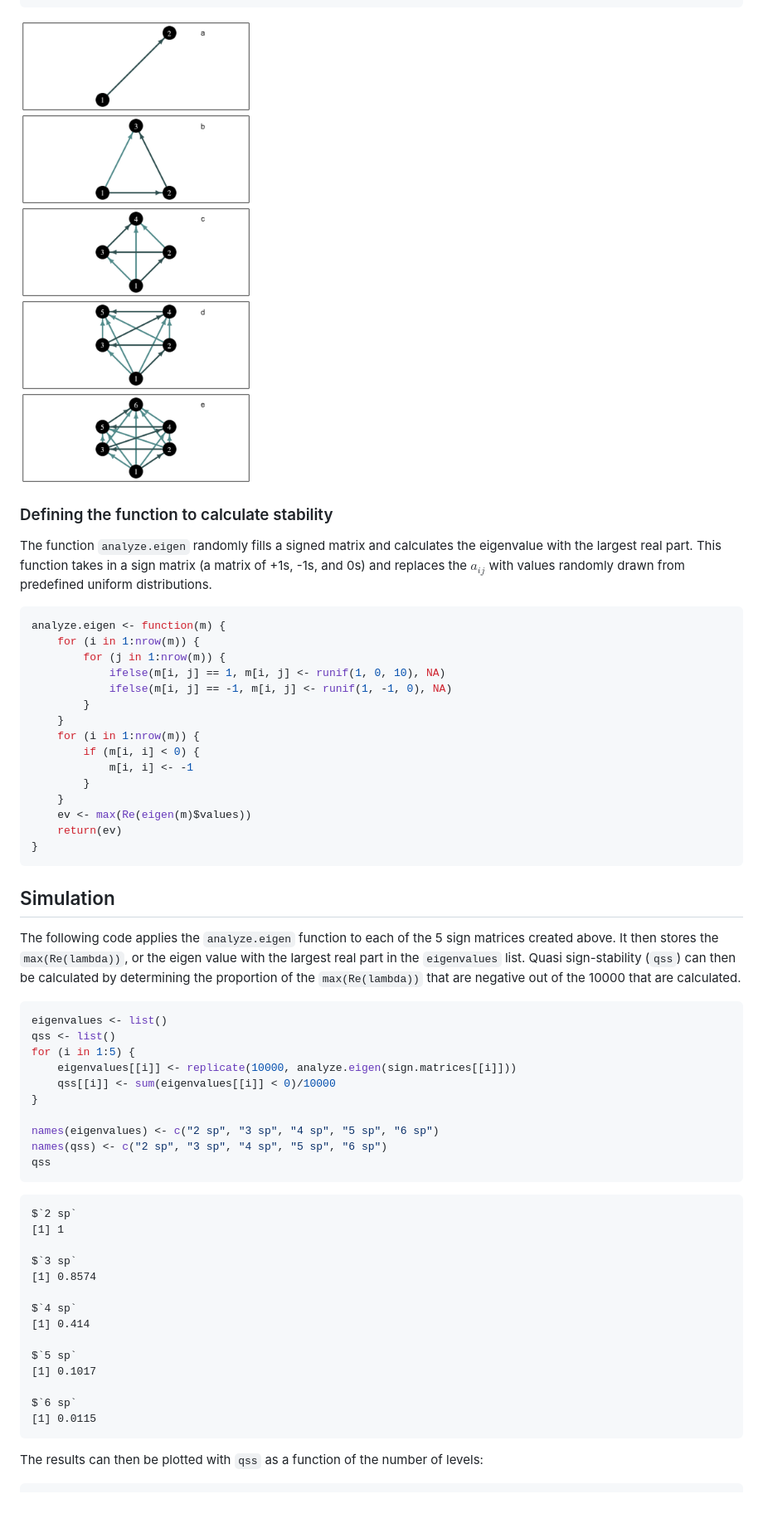
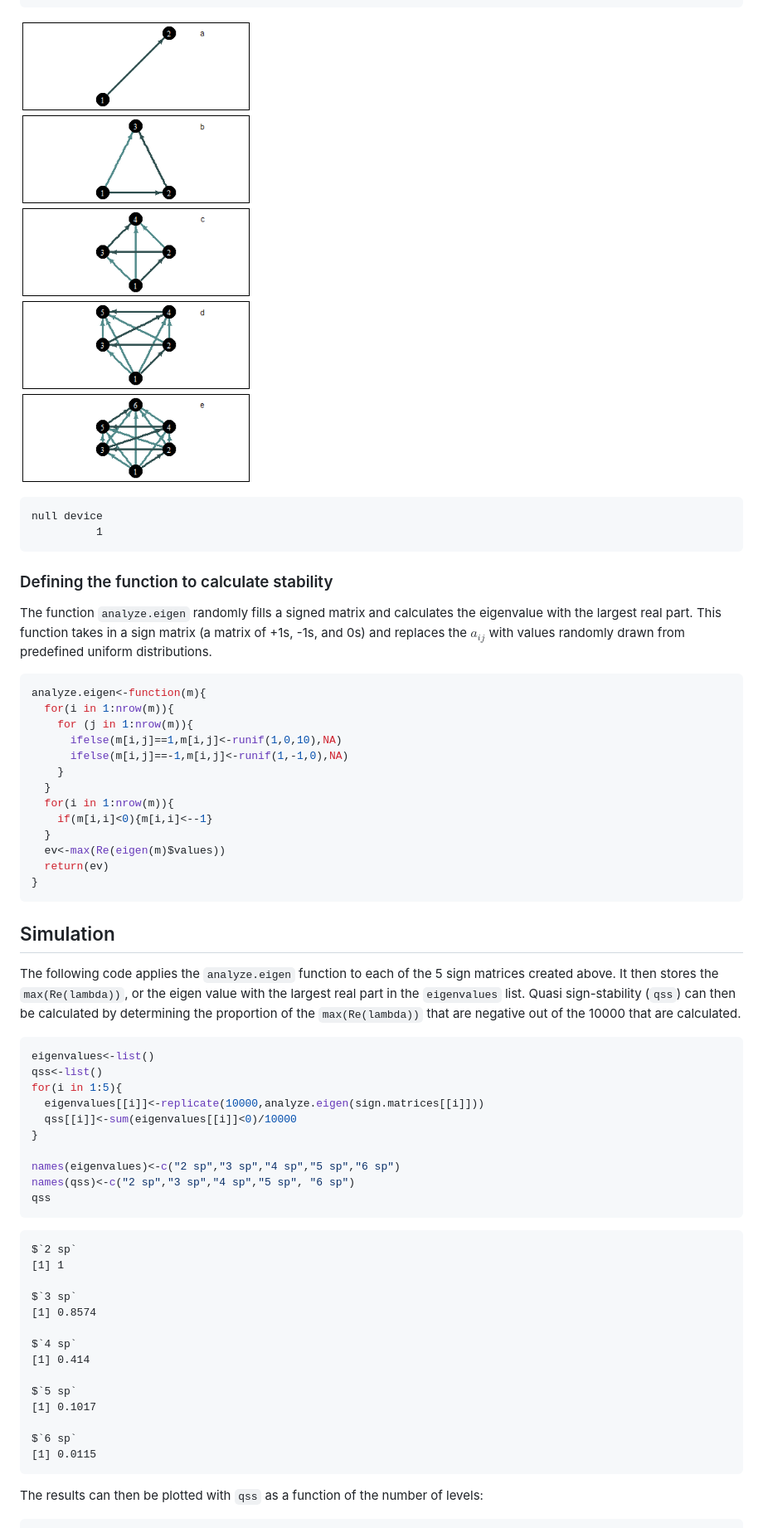
Before and after one commit to Carlos16/Food-Chain-Length, a Markdown page: SupplementaryInfo.md, the part around the change printed below. Shown: that part at 83% size. GitHub-like rendering; pictures changed too: figure/chainPlotRAN.png; blank space fills up the shorter version.

Commit message:
update supp info

````diff
--- a/SupplementaryInfo.md
+++ b/SupplementaryInfo.md
@@ -325,6 +401,10 @@ for (i in 1:5) {
 
 ![plot of chunk chainPlotRAN](figure/chainPlotRAN.png)
 
+```
+null device
+          1
+```
 
 ### Defining the function to calculate stability
 
@@ -332,23 +412,20 @@ The function `analyze.eigen` randomly fills a signed matrix and calculates the e
 
 
 ```r
-analyze.eigen <- function(m) {
-    for (i in 1:nrow(m)) {
-        for (j in 1:nrow(m)) {
-            ifelse(m[i, j] == 1, m[i, j] <- runif(1, 0, 10), NA)
-            ifelse(m[i, j] == -1, m[i, j] <- runif(1, -1, 0), NA)
-        }
+analyze.eigen<-function(m){
+  for(i in 1:nrow(m)){
+    for (j in 1:nrow(m)){
+      ifelse(m[i,j]==1,m[i,j]<-runif(1,0,10),NA)
+      ifelse(m[i,j]==-1,m[i,j]<-runif(1,-1,0),NA)
     }
-    for (i in 1:nrow(m)) {
-        if (m[i, i] < 0) {
-            m[i, i] <- -1
-        }
-    }
-    ev <- max(Re(eigen(m)$values))
-    return(ev)
+  }
+  for(i in 1:nrow(m)){
+    if(m[i,i]<0){m[i,i]<--1}
+  }
+  ev<-max(Re(eigen(m)$values))
+  return(ev)
 }
 ```
-
 
 
 Simulation
@@ -358,17 +435,16 @@ The following code applies the `analyze.eigen` function to each of the 5 sign ma
 
 
 
-
 ```r
-eigenvalues <- list()
-qss <- list()
-for (i in 1:5) {
-    eigenvalues[[i]] <- replicate(10000, analyze.eigen(sign.matrices[[i]]))
-    qss[[i]] <- sum(eigenvalues[[i]] < 0)/10000
+eigenvalues<-list()
+qss<-list()
+for(i in 1:5){
+  eigenvalues[[i]]<-replicate(10000,analyze.eigen(sign.matrices[[i]]))
+  qss[[i]]<-sum(eigenvalues[[i]]<0)/10000
 }
 
-names(eigenvalues) <- c("2 sp", "3 sp", "4 sp", "5 sp", "6 sp")
-names(qss) <- c("2 sp", "3 sp", "4 sp", "5 sp", "6 sp")
+names(eigenvalues)<-c("2 sp","3 sp","4 sp","5 sp","6 sp")
+names(qss)<-c("2 sp","3 sp","4 sp","5 sp", "6 sp")
 qss
 ```
 
@@ -389,7 +465,6 @@ $`6 sp`
 [1] 0.0115
 ```
 
-
 The results can then be plotted with `qss` as a function of the number of levels:
 
 
````
Also changed, not shown: other parts of SupplementaryInfo.md (+423 -218 lines), WholeWebSim/meantlPLOT3.png (added), figure/Figure1.png (added), 16 other files.
